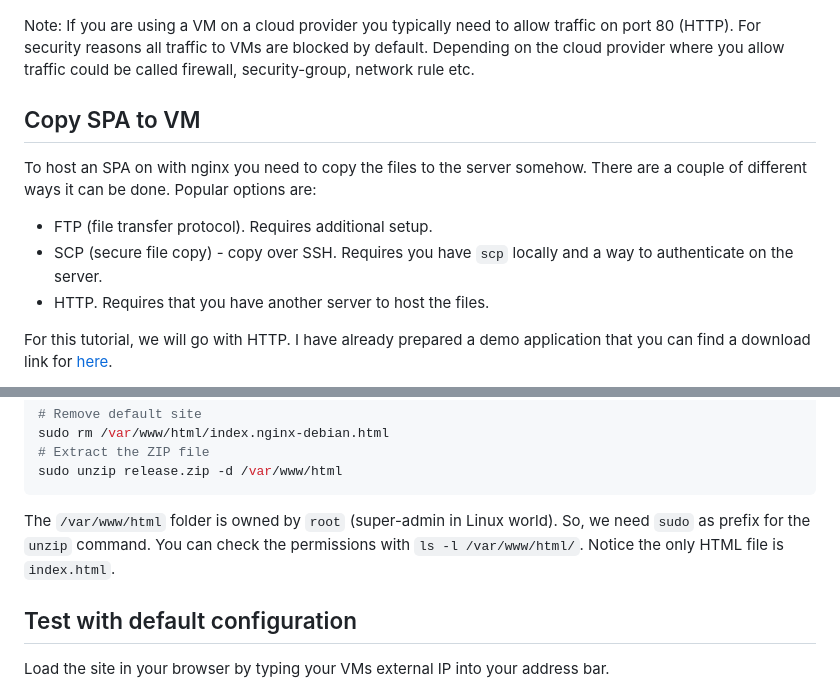
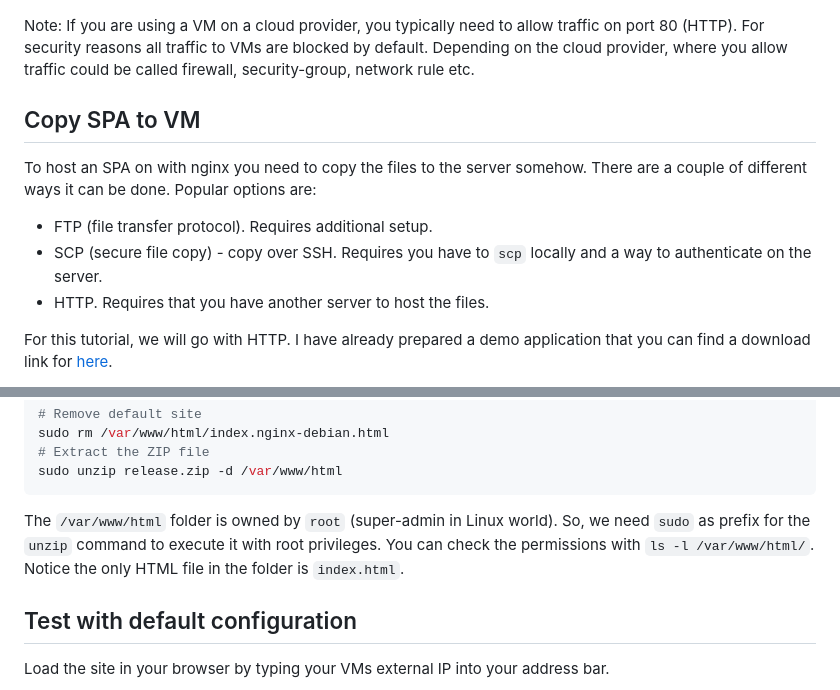
Before and after one commit to rpede/tutorial-vm-spa, a Markdown page: README.md, 2 parts joined by grey strips. Rendered like a GitHub page.

````diff
--- a/README.md
+++ b/README.md
@@ -87,10 +88,10 @@ in your browser.
 
 ![Nginx default site](./docs/nginx-default-site.png)
 
-Note: If you are using a VM on a cloud provider you typically need to allow
+Note: If you are using a VM on a cloud provider, you typically need to allow
 traffic on port 80 (HTTP).
 For security reasons all traffic to VMs are blocked by default.
-Depending on the cloud provider where you allow traffic could be called
+Depending on the cloud provider, where you allow traffic could be called
 firewall, security-group, network rule etc.
 
 ## Copy SPA to VM
@@ -100,8 +101,8 @@ There are a couple of different ways it can be done.
 Popular options are:
 
 - FTP (file transfer protocol). Requires additional setup.
-- SCP (secure file copy) - copy over SSH. Requires you have `scp` locally and a
-  way to authenticate on the server.
+- SCP (secure file copy) - copy over SSH. Requires you have to `scp` locally
+  and a way to authenticate on the server.
 - HTTP. Requires that you have another server to host the files.
 
 For this tutorial, we will go with HTTP.
@@ -134,9 +135,10 @@ sudo unzip release.zip -d /var/www/html
 ```
 
 The `/var/www/html` folder is owned by `root` (super-admin in Linux world).
-So, we need `sudo` as prefix for the `unzip` command.
+So, we need `sudo` as prefix for the `unzip` command to execute it with root
+privileges.
 You can check the permissions with `ls -l /var/www/html/`.
-Notice the only HTML file is `index.html`.
+Notice the only HTML file in the folder is `index.html`.
 
 ## Test with default configuration
 
````
Also changed, not shown: other parts of README.md (+29 -24 lines), docs/virtualbox-vm.md (+3 -2 lines), docs/nginx-usecase.drawio.png, docs/spa-404.drawio.png.
